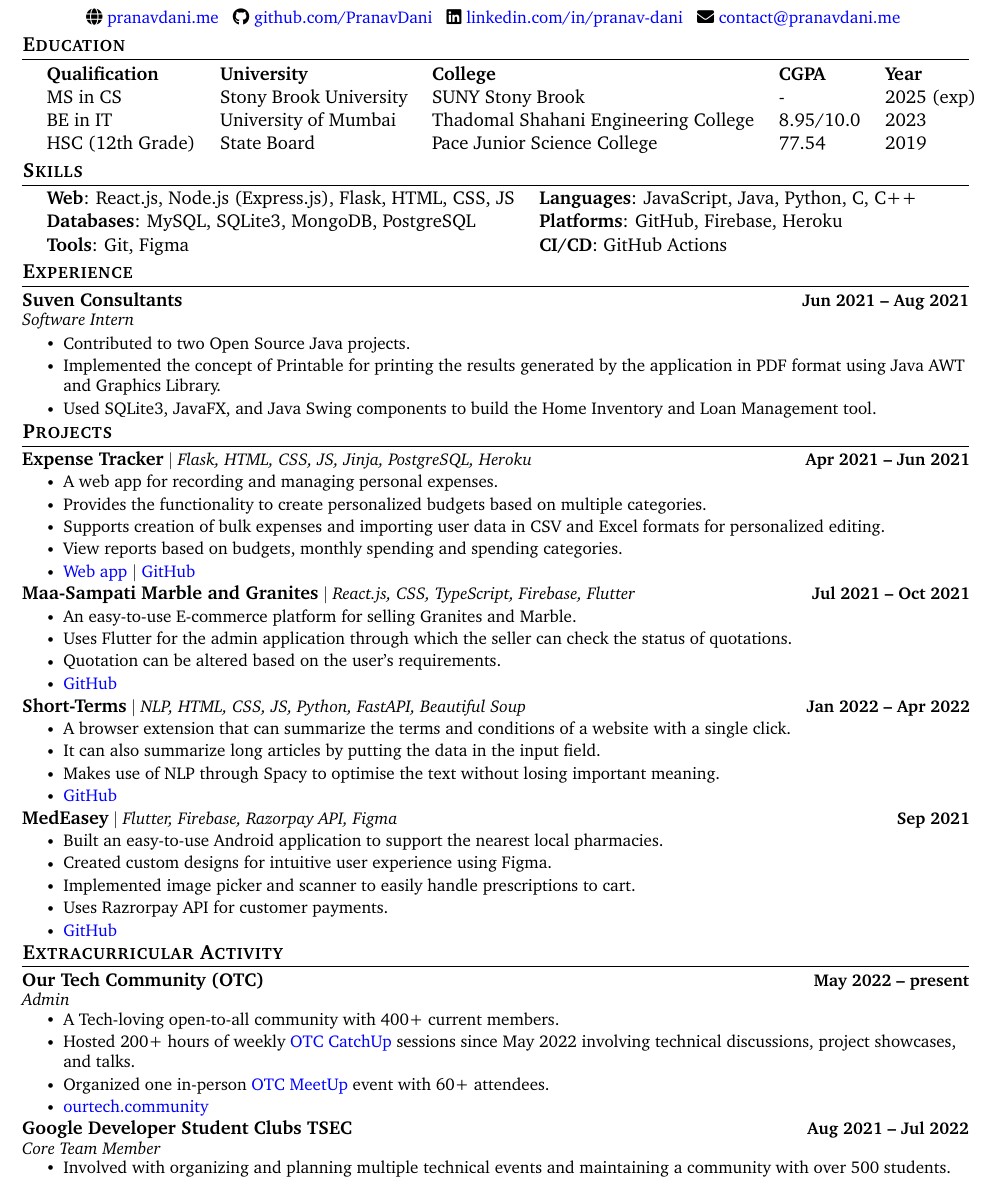
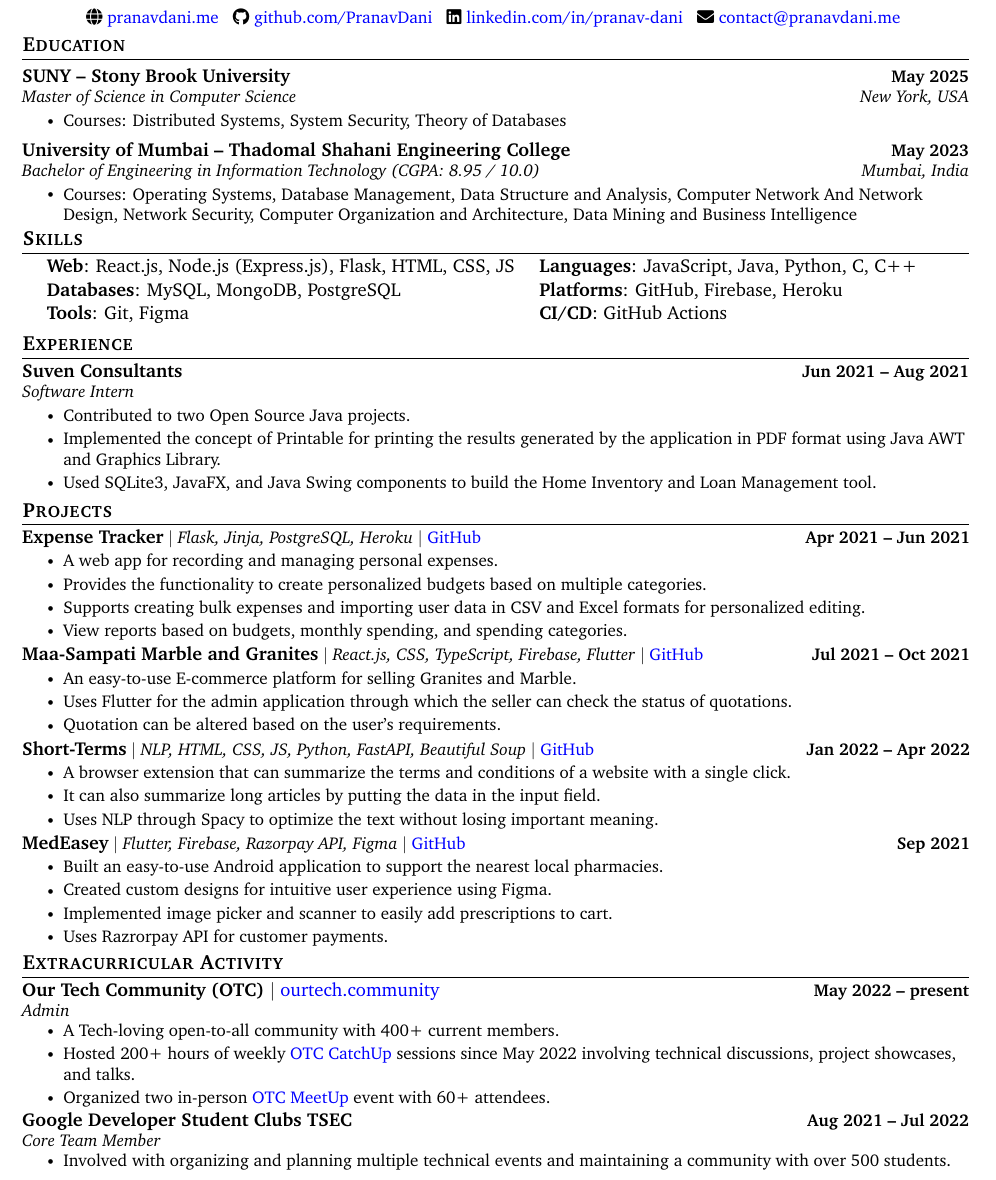
Before and after one commit to PranavDani/Resume, a LaTeX CV (resume.tex): part of the page, cut so that both start at the same text. Compiled offline with pdfLaTeX.

Commit message:
✨update: improve spacing

```diff
--- a/resume.tex
+++ b/resume.tex
@@ -145,17 +145,31 @@
 
 %-----------EDUCATION-----------
 \section{Education}
-    \vspace{-4pt}
-    \begin{itemize}[leftmargin=0.2in, label={}]
-        {\item{
-            \begin{tabular}{ l@{\hskip 0.2in} l@{\hskip 0.2in} l@{\hskip 0.2in} l@{\hskip 0.2in} l }
-                 \textbf{Qualification} & \textbf{University} & \textbf{College} & \textbf{CGPA} & \textbf{Year} \\
-                 MS in CS & Stony Brook University & SUNY Stony Brook & - & 2025 (exp) \\
-                 BE in IT & University of Mumbai & Thadomal Shahani Engineering College & 8.95/10.0 & 2023 \\
-                 HSC (12th Grade) & State Board & Pace Junior Science College & 77.54 & 2019
-            \end{tabular}
-        }}
-    \end{itemize}
+\resumeSubHeadingListStart
+    % \vspace{-4pt}
+        \resumeSubheading
+            {SUNY -- Stony Brook University}{May 2025}
+            {Master of Science in Computer Science }{New York, USA}
+            \resumeItemListStart
+                \resumeItem{Courses: Distributed Systems, System Security, Theory of Databases}
+            \resumeItemListEnd
+
+        \resumeSubheading
+            {University of Mumbai -- Thadomal Shahani Engineering College}{May 2023}
+            {Bachelor of Engineering in Information Technology (CGPA: 8.95 / 10.0)}{Mumbai, India}
+            \resumeItemListStart
+                \resumeItem{Courses: Operating Systems, Database Management, Data Structure and Analysis, Computer Network And Network Design, Network Security, Computer Organization and Architecture,  Data Mining and Business Intelligence }
+            \resumeItemListEnd
+    \resumeSubHeadingListEnd
+    %     {\item{
+    %         \begin{tabular}{ l@{\hskip 0.2in} l@{\hskip 0.2in} l@{\hskip 0.2in} l@{\hskip 0.2in} l }
+    %              \textbf{Qualification} & \textbf{University} & \textbf{College} & \textbf{CGPA} & \textbf{Year} \\
+    %              MS in CS & Stony Brook University & SUNY Stony Brook & - & 2025 (exp) \\
+    %              BE in IT & University of Mumbai & Thadomal Shahani Engineering College & 8.95/10.0 & 2023 \\
+    %              HSC (12th Grade) & State Board & Pace Junior Science College & 77.54 & 2019
+    %         \end{tabular}
+    %     }}
+    % \end{itemize}
 \vspace{-20pt}
 
 
@@ -166,7 +180,7 @@
         {\item{
             \begin{tabular}{ l@{\hskip 0.2in} l }
                  \textbf{Web}: React.js, Node.js (Express.js), Flask, HTML, CSS, JS & \textbf{Languages}: JavaScript, Java, Python, C, C++ \\
-                 \textbf{Databases}: MySQL, SQLite3, MongoDB, PostgreSQL & \textbf{Platforms}: GitHub, Firebase, Heroku \\
+                 \textbf{Databases}: MySQL, MongoDB, PostgreSQL & \textbf{Platforms}: GitHub, Firebase, Heroku \\
                  \textbf{Tools}: Git, Figma & \textbf{CI/CD}: GitHub Actions
             \end{tabular}
         }}
@@ -191,49 +205,46 @@
 \vspace{-15pt}
 
 
+% \href{https://expense-tracker03.herokuapp.com}{Web app},
 %-----------PROJECTS-----------
 \section{Projects}
     \vspace{-8.5pt}
     \resumeSubHeadingListStart
         \resumeProjectHeading
-            {\textbf{\normalsize{Expense Tracker}} $|$ \emph{Flask, HTML, CSS, JS, Jinja, PostgreSQL, Heroku}}{Apr 2021 -- Jun 2021}
+            {\textbf{\normalsize{Expense Tracker}} $|$ \emph{Flask, Jinja, PostgreSQL, Heroku} $|$ \href{https://github.com/PranavDani/Expense-Tracker}{GitHub}}{Apr 2021 -- Jun 2021}
             \resumeItemListStart
                 \resumeItem{A web app for recording and managing personal expenses.}
                 \resumeItem{Provides the functionality to create personalized budgets based on multiple categories.}
-                \resumeItem{Supports creation of bulk expenses and importing user data in CSV and Excel formats for personalized editing.}
-                \resumeItem{View reports based on budgets, monthly spending and spending categories.}
-                \resumeItem{\href{https://expense-tracker03.herokuapp.com}{Web app} $|$ \href{https://github.com/PranavDani/Expense-Tracker}{GitHub}}
+                \resumeItem{Supports creating bulk expenses and importing user data in CSV and Excel formats for personalized editing.}
+                \resumeItem{View reports based on budgets, monthly spending, and spending categories.}
             \resumeItemListEnd
         \vspace{-19pt}
 
         \resumeProjectHeading
-            {\textbf{\normalsize{Maa-Sampati Marble and Granites}} $|$ \emph{React.js, CSS, TypeScript, Firebase, Flutter}}{Jul 2021 -- Oct 2021}
+            {\textbf{\normalsize{Maa-Sampati Marble and Granites}} $|$ \emph{React.js, CSS, TypeScript, Firebase, Flutter} $|$ \href{https://github.com/PranavDani/maa-sampati}{GitHub}}{Jul 2021 -- Oct 2021}
             \resumeItemListStart
                 \resumeItem{An easy-to-use E-commerce platform for selling Granites and Marble.}
                 \resumeItem{Uses Flutter for the admin application through which the seller can check the status of quotations.}
                 \resumeItem{Quotation can be altered based on the user's requirements.}
-                \resumeItem{\href{https://github.com/PranavDani/maa-sampati}{GitHub}}
             \resumeItemListEnd
         \vspace{-19pt}
 
         \resumeProjectHeading
-            {\textbf{\normalsize{Short-Terms}} $|$ \emph{NLP, HTML, CSS, JS, Python, FastAPI, Beautiful Soup}}{Jan 2022 -- Apr 2022}
+            {\textbf{\normalsize{Short-Terms}} $|$ \emph{NLP, HTML, CSS, JS, Python, FastAPI, Beautiful Soup} $|$ \href{https://github.com/PranavDani/short-terms}{GitHub}}{Jan 2022 -- Apr 2022}
             \resumeItemListStart
                 \resumeItem{A browser extension that can summarize the terms and conditions of a website with a single click.}
                 \resumeItem{It can also summarize long articles by putting the data in the input field.}
-                \resumeItem{Makes use of NLP through Spacy to optimise the text without losing important meaning.}
-                \resumeItem{\href{https://github.com/PranavDani/short-terms}{GitHub}}
+                \resumeItem{Uses NLP through Spacy to optimize the text without losing important meaning.}
             \resumeItemListEnd
         \vspace{-19pt}
 
         \resumeProjectHeading
-            {\textbf{\normalsize{MedEasey}} $|$ \emph{Flutter, Firebase, Razorpay API, Figma}}{Sep 2021}
+            {\textbf{\normalsize{MedEasey}} $|$ \emph{Flutter, Firebase, Razorpay API, Figma} $|$ \href{https://github.com/PranavDani/MedEasey}{GitHub}}{Sep 2021}
             \resumeItemListStart
                 \resumeItem{Built an easy-to-use Android application to support the nearest local pharmacies.}
                 \resumeItem{Created custom designs for intuitive user experience using Figma.}
-                \resumeItem{Implemented image picker and scanner to easily handle prescriptions to cart.}
+                \resumeItem{Implemented image picker and scanner to easily add prescriptions to cart.}
                 \resumeItem{Uses Razrorpay API for customer payments.}
-                \resumeItem{\href{https://github.com/PranavDani/MedEasey}{GitHub}}
             \resumeItemListEnd
     \resumeSubHeadingListEnd
 \vspace{-19pt}
@@ -244,14 +255,13 @@
     \vspace{-2pt}
     \resumeSubHeadingListStart
         \resumeSubheading
-            {Our Tech Community (OTC)}{May 2022 -- present}
+            {Our Tech Community (OTC) $|$ \normalfont\href{https://ourtech.community}{ourtech.community}}{May 2022 -- present}
             {Admin}{}
             \vspace{-7pt}
             \resumeItemListStart
                 \resumeItem{A Tech-loving open-to-all community with 400+ current members.}
                 \resumeItem{Hosted 200+ hours of weekly \href{https://catchup.ourtech.community}{OTC CatchUp} sessions since May 2022 involving technical discussions, project showcases, and talks.}
-                \resumeItem{Organized one in-person \href{https://meetup.ourtech.community}{OTC MeetUp} event with 60+ attendees.}
-                \resumeItem{\href{https://ourtech.community}{ourtech.community}}
+                \resumeItem{Organized two in-person \href{https://meetup.ourtech.community}{OTC MeetUp} event with 60+ attendees.}
             \resumeItemListEnd
         \vspace{-4pt}
 
```
